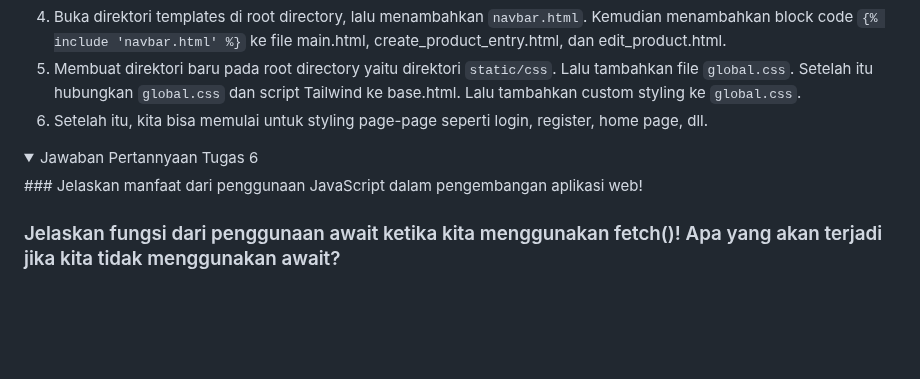
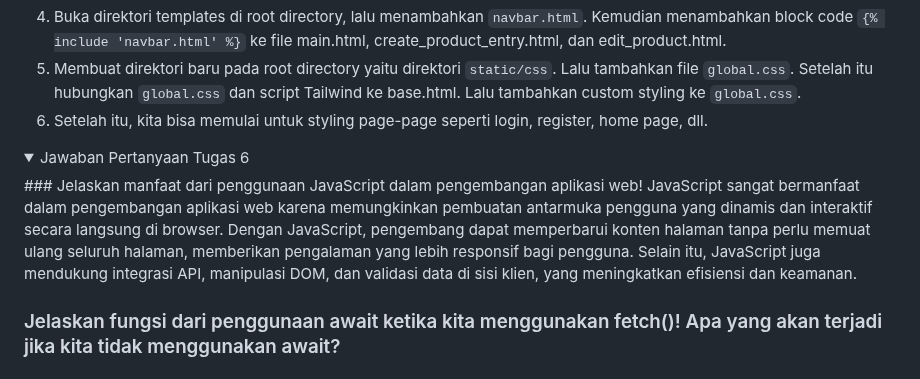
Before and after one commit to mirfaknaufal/toko-uap, a Markdown page: README.md, the part around the change. Drawn GitHub-style; folded sections open; blank space fills up the shorter version.

```diff
--- a/README.md
+++ b/README.md
@@ -117,8 +117,9 @@ Flexbox adalah sistem tata letak satu dimensi yang berguna untuk mengatur elemen
 6. Setelah itu, kita bisa memulai untuk styling page-page seperti login, register, home page, dll.
 </details>
 <details>
-<summary>Jawaban Pertannyaan Tugas 6</summary>
+<summary>Jawaban Pertanyaan Tugas 6</summary>
 ### Jelaskan manfaat dari penggunaan JavaScript dalam pengembangan aplikasi web!
+JavaScript sangat bermanfaat dalam pengembangan aplikasi web karena memungkinkan pembuatan antarmuka pengguna yang dinamis dan interaktif secara langsung di browser. Dengan JavaScript, pengembang dapat memperbarui konten halaman tanpa perlu memuat ulang seluruh halaman, memberikan pengalaman yang lebih responsif bagi pengguna. Selain itu, JavaScript juga mendukung integrasi API, manipulasi DOM, dan validasi data di sisi klien, yang meningkatkan efisiensi dan keamanan.
 
 ### Jelaskan fungsi dari penggunaan await ketika kita menggunakan fetch()! Apa yang akan terjadi jika kita tidak menggunakan await?
 
```
